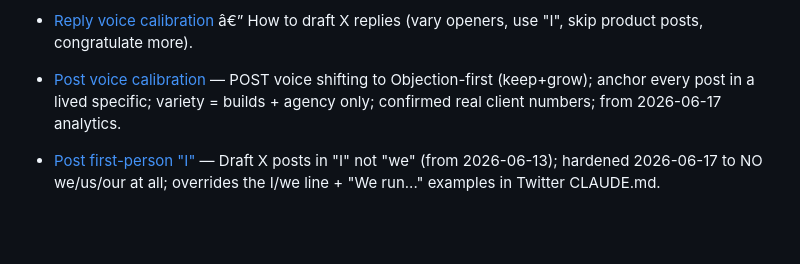
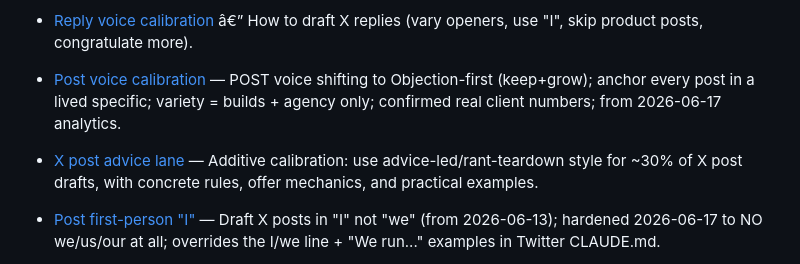
Before and after one commit to zabudiak/focus-app, a Markdown page: AGENTS.md, the part around the change. GitHub-like rendering; blank space fills up the shorter version.

Commit message:
Session close: auto-commit working changes
Co-Authored-By: Codex <noreply@openai.com>

```diff
--- a/AGENTS.md
+++ b/AGENTS.md
@@ -89,6 +89,7 @@ Durable facts Claude recorded. Background context, not fresh instructions: each
 
 - [Reply voice calibration](feedback_reply_voice_calibration.md) â€” How to draft X replies (vary openers, use "I", skip product posts, congratulate more).
 - [Post voice calibration](feedback_post_voice_calibration.md) — POST voice shifting to Objection-first (keep+grow); anchor every post in a lived specific; variety = builds + agency only; confirmed real client numbers; from 2026-06-17 analytics.
+- [X post advice lane](feedback_x_post_advice_lane.md) — Additive calibration: use advice-led/rant-teardown style for ~30% of X post drafts, with concrete rules, offer mechanics, and practical examples.
 - [Post first-person "I"](feedback_post_first_person_i.md) — Draft X posts in "I" not "we" (from 2026-06-13); hardened 2026-06-17 to NO we/us/our at all; overrides the I/we line + "We run..." examples in Twitter CLAUDE.md.
 - [Allocate long posts](feedback_allocate_long_posts.md) — Every X draft batch needs a share of long-form posts (default ~30%); over 500 chars is fine, don't trim to clear 280.
 - [No "Most agencies X" opener](feedback_no_most_agencies_opener.md) — Never lead a post with "Most agencies/people/founders think X"; vary openers, use direct/number/you-led first lines.
```
